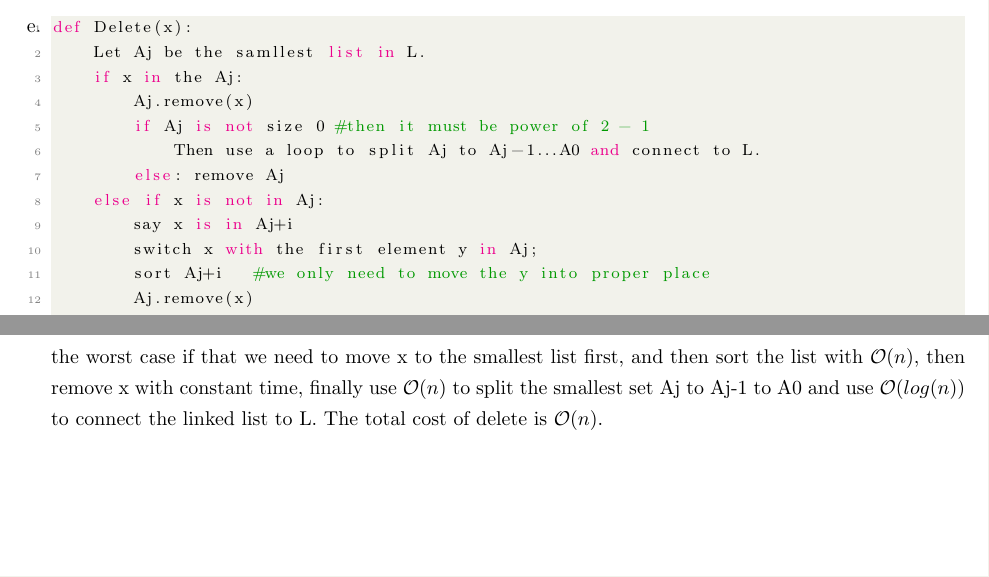
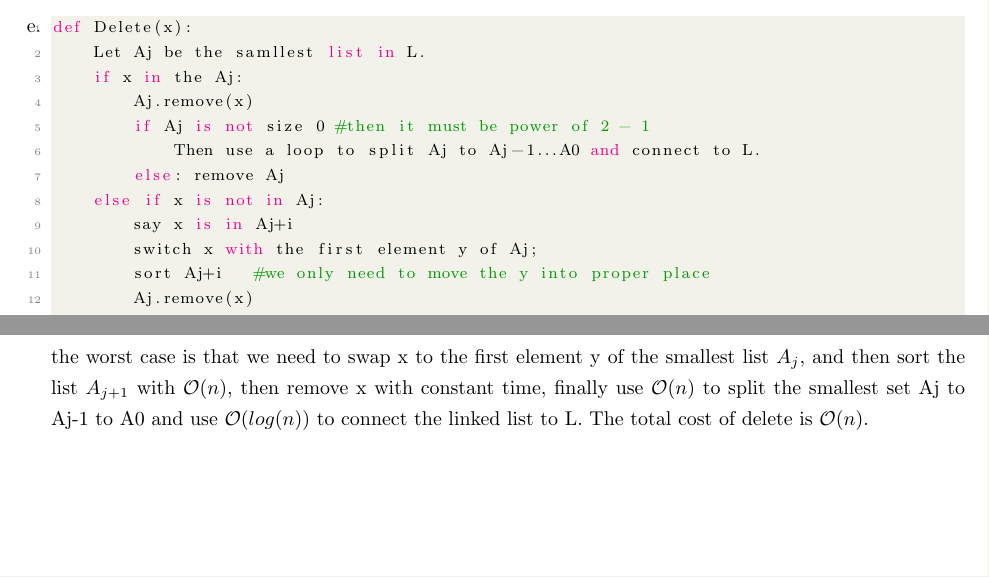
Before and after one commit to jiataoxiang/CSC263Assignment, a LaTeX document (A5/A5.tex): two parts of pages 2 and 3 of 4, joined at a grey line, cut so that both start at the same text. Compiled offline with pdfLaTeX.

Commit message:
changes made

```diff
--- a/A5/A5.tex
+++ b/A5/A5.tex
@@ -128,7 +128,7 @@ def Delete(x):
 		else: remove Aj
 	else if x is not in Aj:
 		say x is in Aj+i
-		switch x with the first element y in Aj;
+		switch x with the first element y of Aj;
 		sort Aj+i   #we only need to move the y into proper place
 		Aj.remove(x)
 		if Aj is not size  #then it must be power of 2 - 1
@@ -136,7 +136,7 @@ def Delete(x):
 		else: remove Aj
 end algorithm
 \end{lstlisting}
-the worst case if that we need to move x to the smallest list first, and then sort the list with $\mathcal{O}(n)$, then remove x with constant time, finally use $\mathcal{O}(n)$ to split the smallest set  Aj to Aj-1 to A0 and use $\mathcal{O}(log(n))$ to connect the linked list to L. The total cost of delete is $\mathcal{O}(n)$.
+the worst case is that we need to swap x to the first element y of the smallest list $A_j$, and then sort the list $A_{j+1}$ with $\mathcal{O}(n)$, then remove x with constant time, finally use $\mathcal{O}(n)$ to split the smallest set  Aj to Aj-1 to A0 and use $\mathcal{O}(log(n))$ to connect the linked list to L. The total cost of delete is $\mathcal{O}(n)$.
 \end{itemize}
 
 \newpage
```
